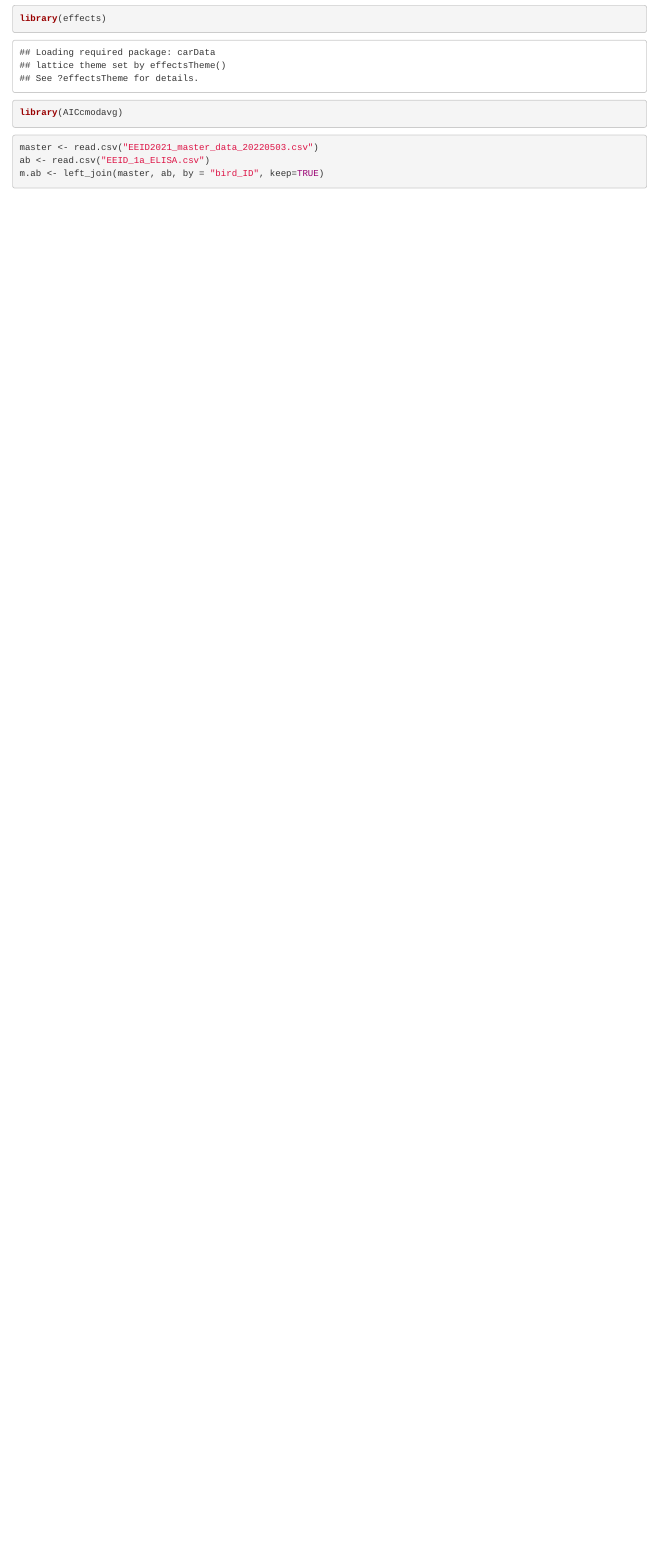
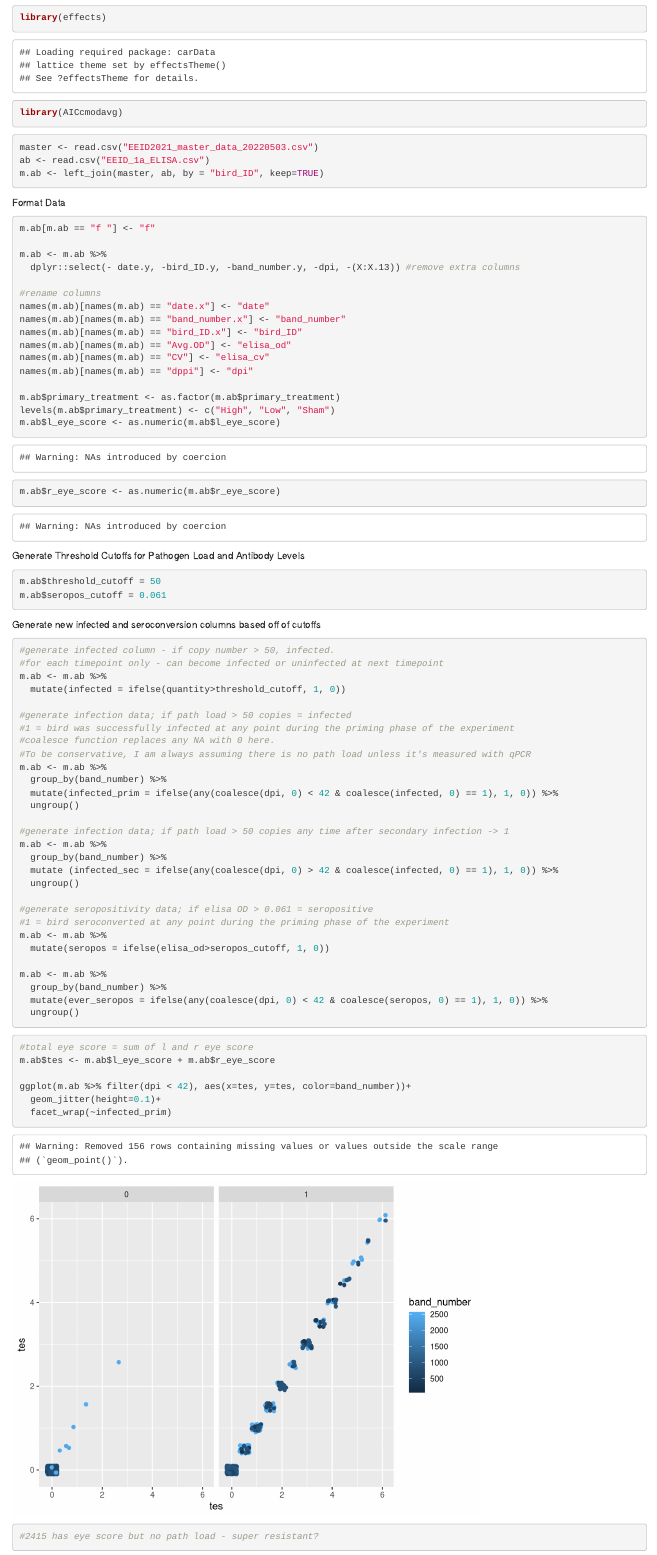
Before and after one commit to jessegl97/EEID_1A_Mechanistic_Link, an R Markdown document (EEID_1A_Antibody_Analysis.Rmd): the page in a window 1100 px wide, from 630 px down before the commit and from 650 px down after it, so that both start at the same text. Rendered offline with R 4.5, knitr and Pandoc, with nearby package versions; code that draws random numbers runs with fixed seeds of ours.

Commit message:
Populating Rmd

````diff
--- a/EEID_1A_Antibody_Analysis.Rmd
+++ b/EEID_1A_Antibody_Analysis.Rmd
@@ -17,8 +18,77 @@ library(effects)
 library(AICcmodavg)
 ```
 
-```{r}
+```{r Read In Data + Merge}
 master <- read.csv("EEID2021_master_data_20220503.csv")
 ab <- read.csv("EEID_1a_ELISA.csv")
 m.ab <- left_join(master, ab, by = "bird_ID", keep=TRUE)
 ```
+Format Data
+```{r Format}
+m.ab[m.ab == "f "] <- "f"
+
+m.ab <- m.ab %>%
+  dplyr::select(- date.y, -bird_ID.y, -band_number.y, -dpi, -(X:X.13)) #remove extra columns
+
+#rename columns
+names(m.ab)[names(m.ab) == "date.x"] <- "date"
+names(m.ab)[names(m.ab) == "band_number.x"] <- "band_number"
+names(m.ab)[names(m.ab) == "bird_ID.x"] <- "bird_ID"
+names(m.ab)[names(m.ab) == "Avg.OD"] <- "elisa_od"
+names(m.ab)[names(m.ab) == "CV"] <- "elisa_cv"
+names(m.ab)[names(m.ab) == "dppi"] <- "dpi"
+
+m.ab$primary_treatment <- as.factor(m.ab$primary_treatment)
+levels(m.ab$primary_treatment) <- c("High", "Low", "Sham")
+m.ab$l_eye_score <- as.numeric(m.ab$l_eye_score)
+m.ab$r_eye_score <- as.numeric(m.ab$r_eye_score)
+
+```
+Generate Threshold Cutoffs for Pathogen Load and Antibody Levels
+```{r Thresholds}
+m.ab$threshold_cutoff = 50
+m.ab$seropos_cutoff = 0.061
+```
+Generate new infected and seroconversion columns based off of cutoffs
+```{r Infection + Seroconversion}
+#generate infected column - if copy number > 50, infected.
+#for each timepoint only - can become infected or uninfected at next timepoint
+m.ab <- m.ab %>%
+  mutate(infected = ifelse(quantity>threshold_cutoff, 1, 0))
+
+#generate infection data; if path load > 50 copies = infected
+#1 = bird was successfully infected at any point during the priming phase of the experiment
+#coalesce function replaces any NA with 0 here.
+#To be conservative, I am always assuming there is no path load unless it's measured with qPCR
+m.ab <- m.ab %>%
+  group_by(band_number) %>%
+  mutate(infected_prim = ifelse(any(coalesce(dpi, 0) < 42 & coalesce(infected, 0) == 1), 1, 0)) %>%
+  ungroup()
+
+#generate infection data; if path load > 50 copies any time after secondary infection -> 1
+m.ab <- m.ab %>%
+  group_by(band_number) %>%
+  mutate (infected_sec = ifelse(any(coalesce(dpi, 0) > 42 & coalesce(infected, 0) == 1), 1, 0)) %>%
+  ungroup()
+
+#generate seropositivity data; if elisa OD > 0.061 = seropositive
+#1 = bird seroconverted at any point during the priming phase of the experiment
+m.ab <- m.ab %>%
+  mutate(seropos = ifelse(elisa_od>seropos_cutoff, 1, 0))
+
+m.ab <- m.ab %>%
+  group_by(band_number) %>%
+  mutate(ever_seropos = ifelse(any(coalesce(dpi, 0) < 42 & coalesce(seropos, 0) == 1), 1, 0)) %>%
+  ungroup()
+```
+
+```{r Eye Score Formatting}
+#total eye score = sum of l and r eye score
+m.ab$tes <- m.ab$l_eye_score + m.ab$r_eye_score
+
+ggplot(m.ab %>% filter(dpi < 42), aes(x=tes, y=tes, color=band_number))+
+  geom_jitter(height=0.1)+
+  facet_wrap(~infected_prim)
+#2415 has eye score but no path load - super resistant?
+```
+```{r Omit 2505}
````
Also changed, not shown: EEID_1A_Antibody_Analysis.Rmd (52 more changed lines).
